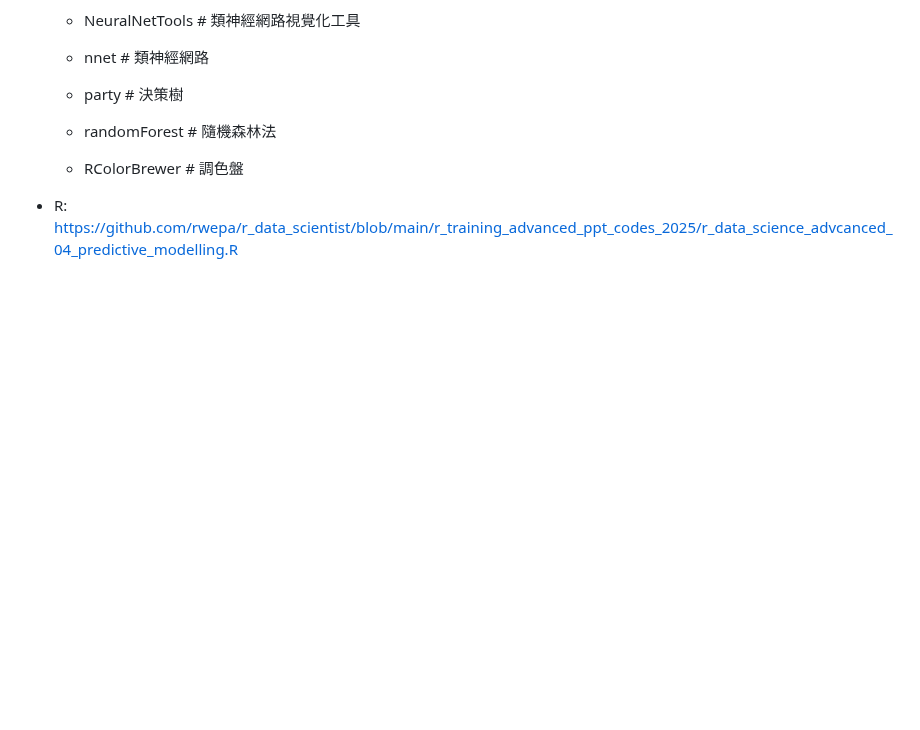
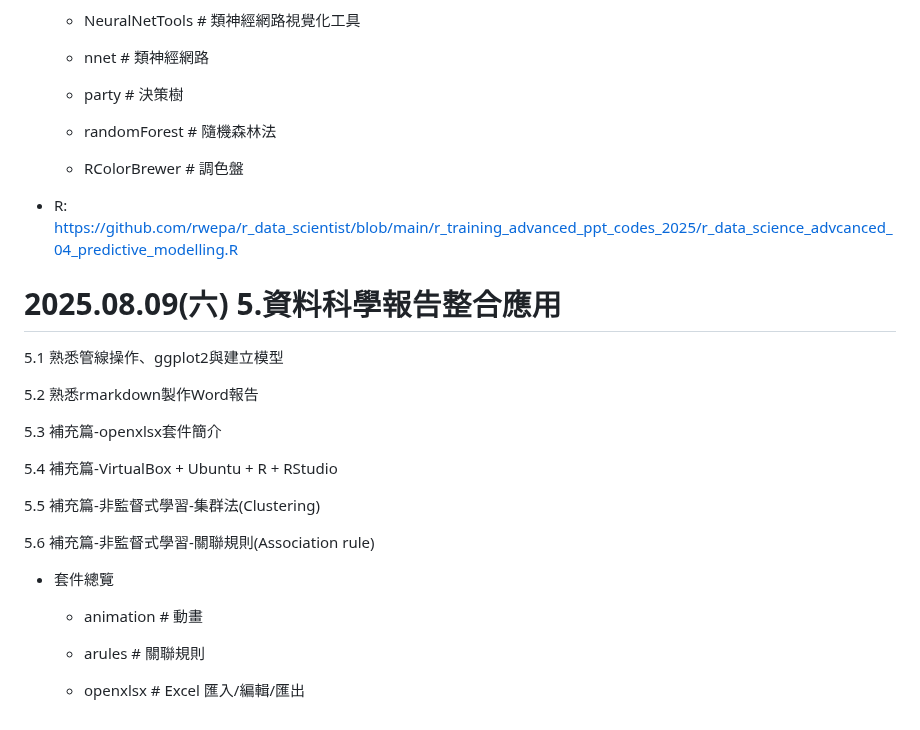
Before and after one commit to rwepa/r_data_scientist, a Markdown page: r_training_advanced_ppt_codes_2025/README.md, the part around the change. Rendered like a GitHub page; blank space fills up the shorter version.

```diff
--- a/r_training_advanced_ppt_codes_2025/README.md
+++ b/r_training_advanced_ppt_codes_2025/README.md
@@ -179,3 +179,25 @@
       + RColorBrewer    # 調色盤
 
    + R: https://github.com/rwepa/r_data_scientist/blob/main/r_training_advanced_ppt_codes_2025/r_data_science_advcanced_04_predictive_modelling.R
+
+# 2025.08.09(六) 5.資料科學報告整合應用
+
+   5.1 熟悉管線操作、ggplot2與建立模型
+
+   5.2 熟悉rmarkdown製作Word報告
+
+   5.3 補充篇-openxlsx套件簡介
+
+   5.4 補充篇-VirtualBox + Ubuntu + R + RStudio
+
+   5.5 補充篇-非監督式學習-集群法(Clustering)
+
+   5.6 補充篇-非監督式學習-關聯規則(Association rule)
+
+   + 套件總覽
+
+      + animation # 動畫
+
+      + arules    # 關聯規則
+
+      + openxlsx  # Excel 匯入/編輯/匯出
```
